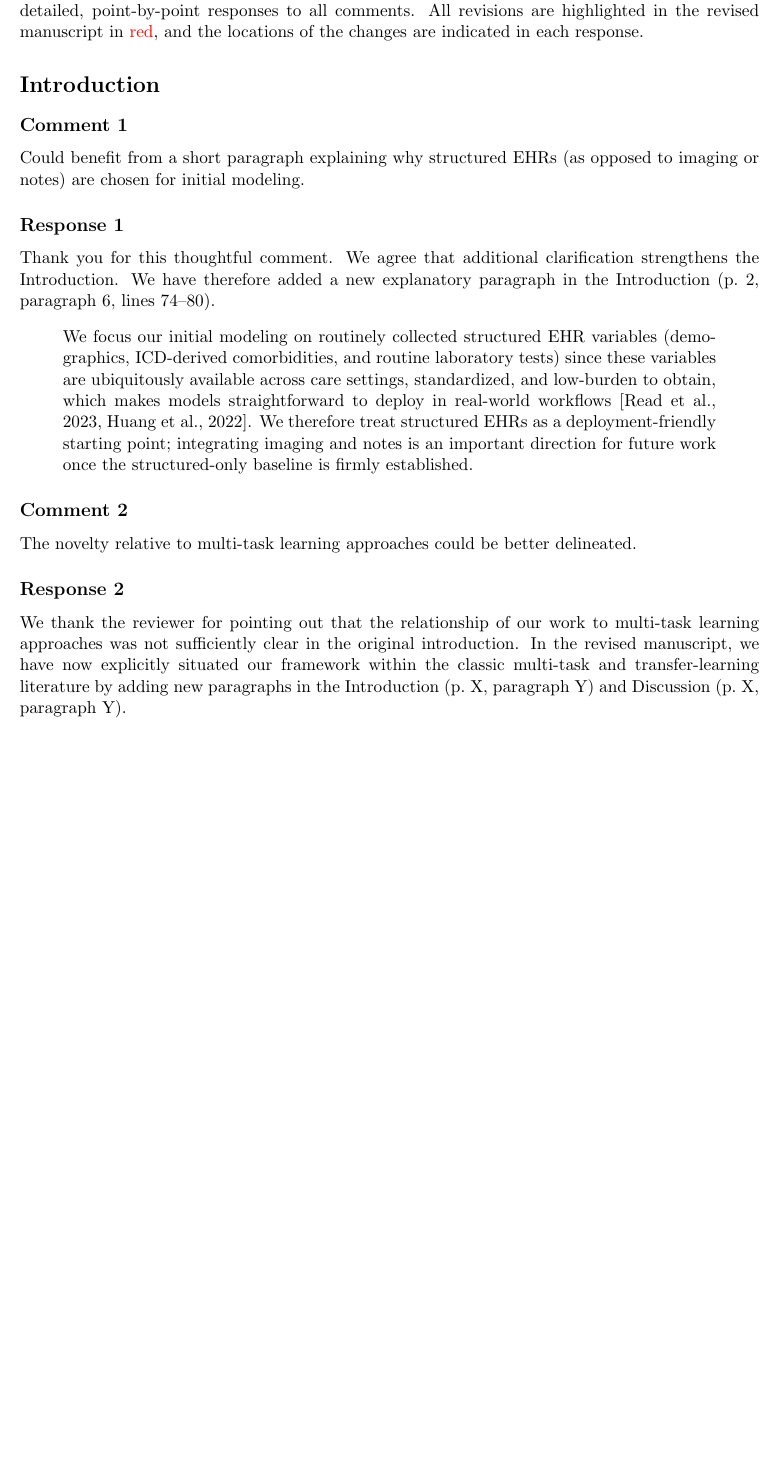
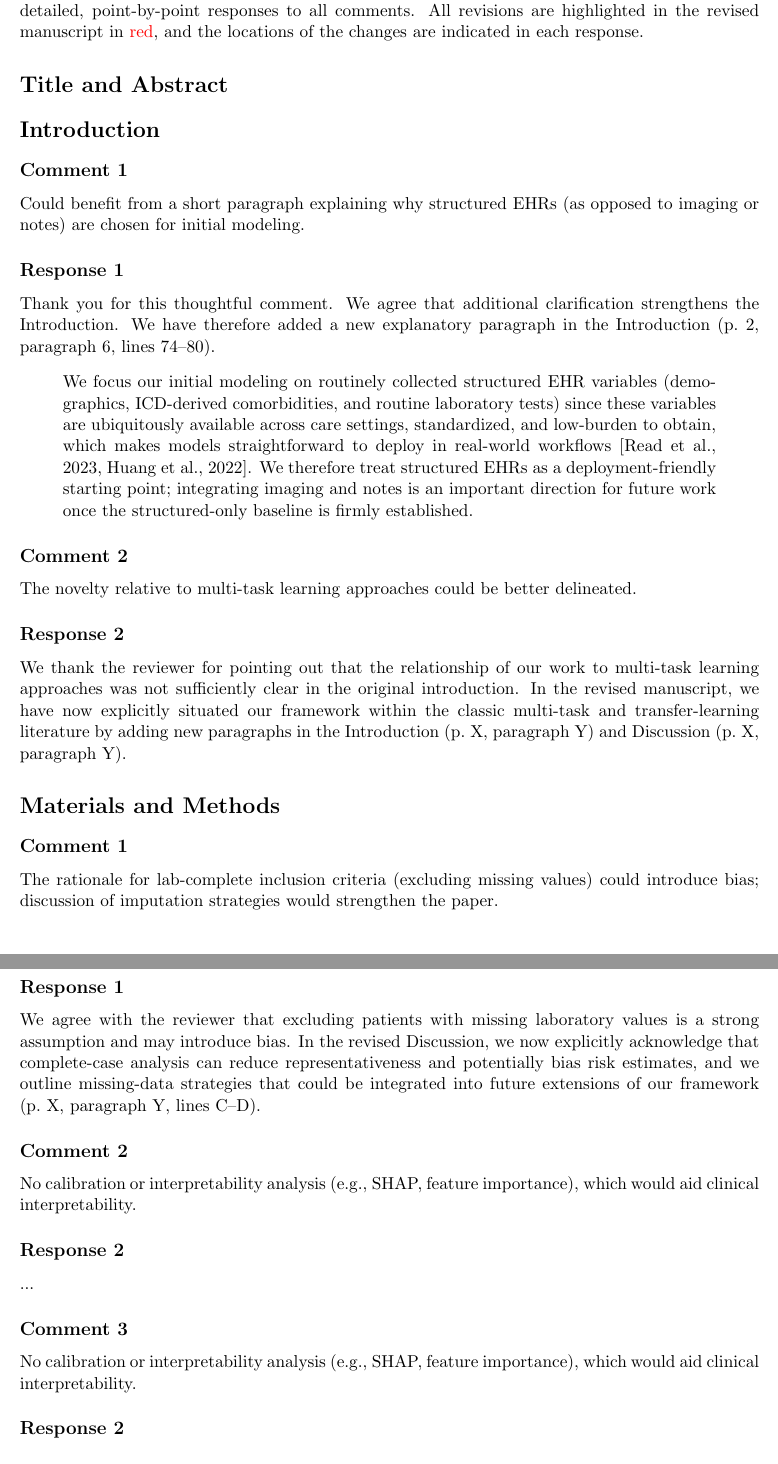
Before and after one commit to daeyounghong/PredGCTex, a LaTeX document (response-reviewer1.tex): part of page 1 of 4 before the commit and two parts of pages 1 and 2 of 4 after it, the two joined at a grey line, cut so that both start at the same text, the shorter picture padded with empty space. Compiled offline with pdfLaTeX.

Commit message:
Lab-complete 에 대한 수정

```diff
--- a/response-reviewer1.tex
+++ b/response-reviewer1.tex
@@ -26,6 +26,8 @@ We sincerely thank the reviewers for their careful reading of our manuscript and
 %%%%%%%%%%%%%%%%%%%%%%%%%%%%%%%%%%%%%%%%%%%%%%%%%%%%%%%%%%%%%%
 %\section*{}
 
+\section*{Title and Abstract}
+
 \section*{Introduction}
 
 \subsection*{Comment 1}
@@ -47,6 +49,30 @@ The novelty relative to multi-task learning approaches could be better delineate
 \subsection*{Response 2}
 We thank the reviewer for pointing out that the relationship of our work to multi-task learning approaches was not sufficiently clear in the original introduction.
 In the revised manuscript, we have now explicitly situated our framework within the classic multi-task and transfer-learning literature by adding new paragraphs in the Introduction (p.~X, paragraph~Y) and Discussion (p.~X, paragraph~Y).
+
+
+\section*{Materials and Methods}
+\subsection*{Comment 1}
+The rationale for lab-complete inclusion criteria (excluding missing values) could introduce bias; discussion of imputation strategies would strengthen the paper.
+
+\subsection*{Response 1}
+We agree with the reviewer that excluding patients with missing laboratory values is a strong assumption and may introduce bias.
+%Our primary motivation for adopting a lab-complete design in the present work was to avoid the additional modeling assumptions and complexity associated with imputing longitudinal EHR laboratory trajectories, and to maintain a consistent feature set across multiple gastrointestinal and hepatopancreatobiliary cancer cohorts.
+In the revised Discussion, we now explicitly acknowledge that complete-case analysis can reduce representativeness and potentially bias risk estimates, and we outline missing-data strategies that could be integrated into future extensions of our framework (p.~X, paragraph~Y, lines~C--D).
+
+
+
+\subsection*{Comment 2}
+No calibration or interpretability analysis (e.g., SHAP, feature importance), which would aid clinical interpretability.
+
+\subsection*{Response 2}
+...
+
+\subsection*{Comment 3}
+No calibration or interpretability analysis (e.g., SHAP, feature importance), which would aid clinical interpretability.
+
+\subsection*{Response 2}
+...
 
 
 \section*{Results}
```
Also changed, not shown: gc-transfer.tex (+4 -1 lines), response-reviewer4.tex (+2 -1 lines).
